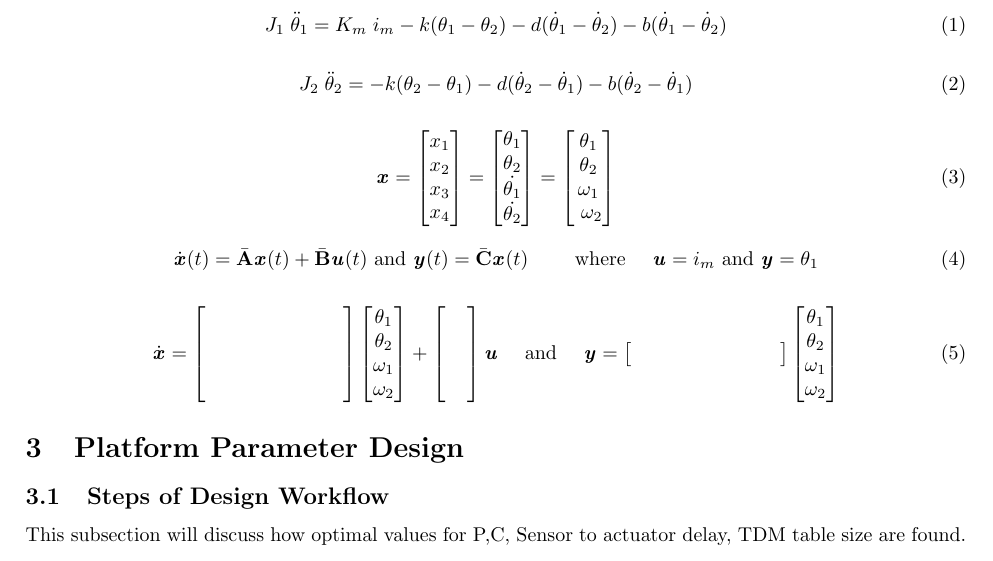
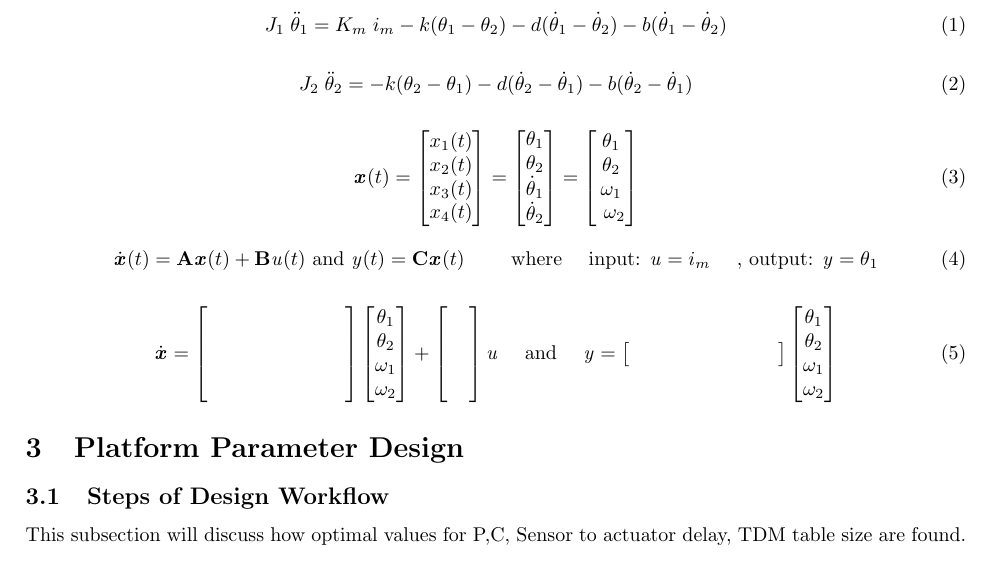
Before and after one commit to snoste/iot, a LaTeX document (ecs-git/report/main.tex, which reads ecs-git/report/model.tex): part of page 2 of 4, cut so that both start at the same text. Compiled offline with pdfLaTeX.

Commit message:
autocommit

```diff
--- a/ecs-git/report/model.tex
+++ b/ecs-git/report/model.tex
@@ -74,19 +74,19 @@ J_2 \; \ddot{\theta}_2 = -k(\theta_2-\theta_1) - d(\dot{\theta}_2-\dot{\theta}_1
 
 \begin{equation}
 \label{eq:3}
-\text{\textit{\textbf{x}}}=
+\text{\textit{\textbf{x}}}(t)=
 \begin{bmatrix}
-x_1\\
-x_2 \\
-x_3 \\
-x_4
+x_1(t)\\
+x_2(t) \\
+x_3(t) \\
+x_4(t)
 \end{bmatrix}
 =
 \begin{bmatrix}
 \theta_1\\
  \theta_2\\
-\dot{\theta_1}\\
-\dot{\theta_2}
+\dot{\theta}_1\\
+\dot{\theta}_2
 \end{bmatrix}
 =
 \begin{bmatrix}
@@ -98,7 +98,7 @@ x_4
 \end{equation}
 
 \begin{equation}
-\dot{\text{\textit{\textbf{x}}}}(t) = \bar{\text{\textbf{A}}}\text{\textit{\textbf{x}}}(t) +  \bar{\text{\textbf{B}}}\text{\textit{\textbf{u}}}(t) \text{ and } \text{\textit{\textbf{y}}}(t) = \bar{\text{\textbf{C}}}\text{\textit{\textbf{x}}}(t) \qquad \text{ where } \quad \text{\textit{\textbf{u}}}=i_m \text{ and \textit{\textbf{y}}}=\theta_1
+\dot{\text{\textit{\textbf{x}}}}(t) = {\text{\textbf{A}}}\text{\textit{\textbf{x}}}(t) +  {\text{\textbf{B}}}\text{\textit{{u}}}(t) \text{ and } \text{\textit{{y}}}(t) = {\text{\textbf{C}}}\text{\textit{\textbf{x}}}(t) \qquad \text{ where } \quad \text{input: \textit{{u}}}=i_m \quad\text{ , output: \textit{{y}}}=\theta_1
 \end{equation}
 
 \begin{equation}
@@ -120,9 +120,9 @@ x_4
 \text{\color{white}hh\color{black}}\\
 \text{\color{white}hh\color{black}}\\
 \text{\color{white}hh\color{black}}\\
-\end{bmatrix}\text{\textit{\textbf{u}}}
+\end{bmatrix}\text{\textit{{u}}}
 \quad \text{ and } \quad
-\text{\textit{\textbf{y}}}=\begin{bmatrix}
+\text{\textit{{y}}}=\begin{bmatrix}
 \text{\color{white}hh\color{black}} &\text{\color{white}hh\color{black}}&\text{\color{white}hh\color{black}}&\text{\color{white}hh\color{black}}
 \end{bmatrix}
 \begin{bmatrix}
```
